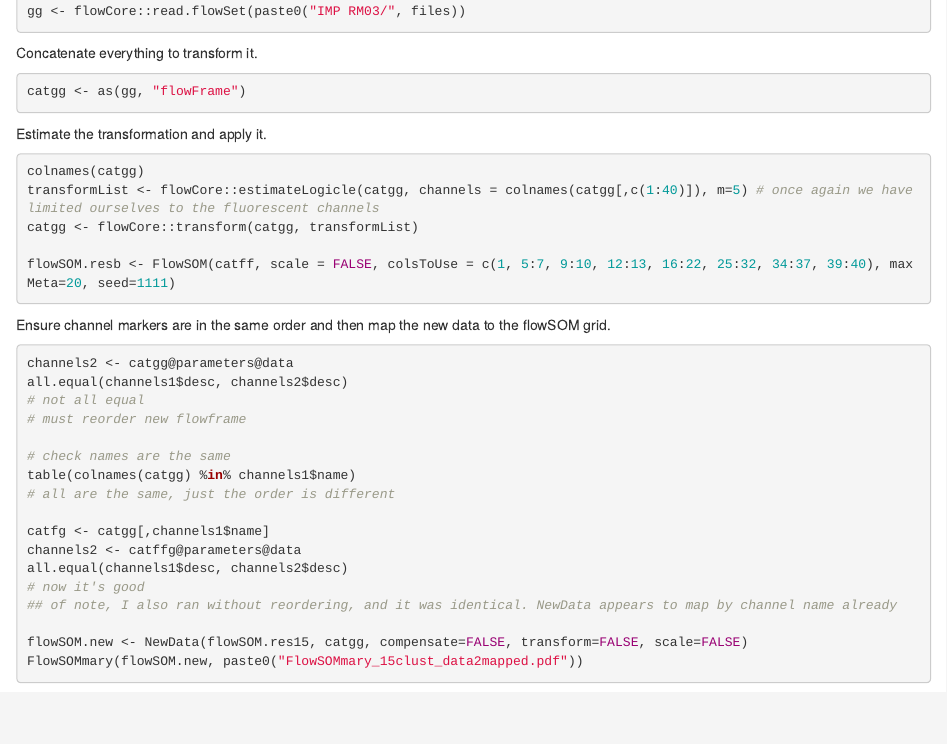
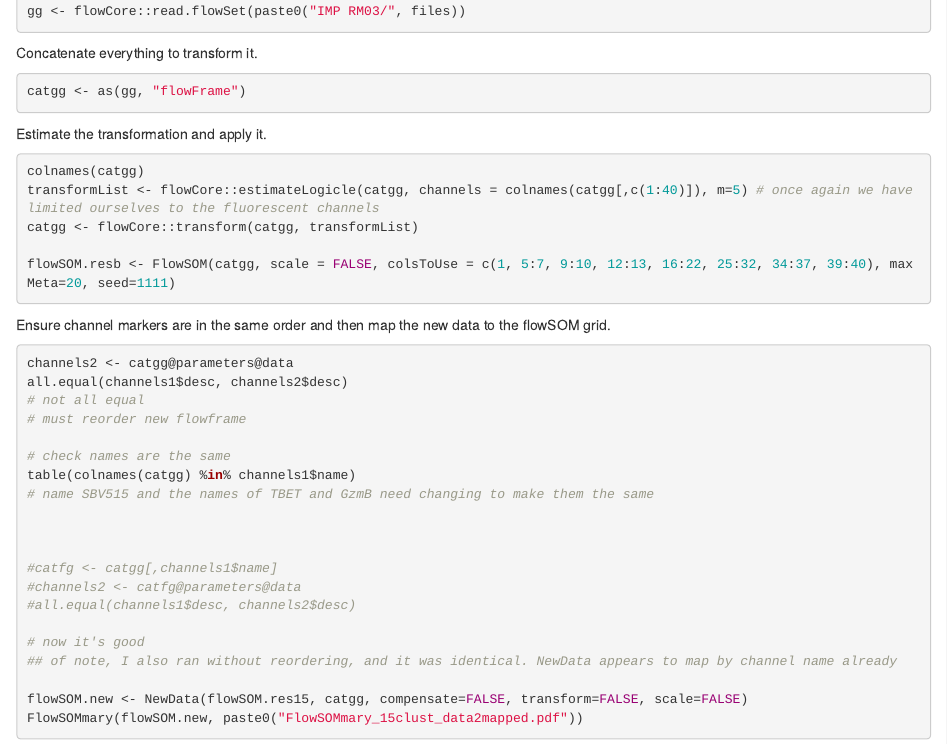
Before and after one commit to RosscjMcK/FlowSOM-of-IMP-RM15, an R Markdown document (FlowSOM of IMP RM15.Rmd): the page in a window 1100 px wide, from 2730 px down. Rendered offline with R 4.5, knitr and Pandoc, with nearby package versions; some code elsewhere in the file could not run offline.

Commit message:
edits to the mapping

````diff
--- a/FlowSOM of IMP RM15.Rmd
+++ b/FlowSOM of IMP RM15.Rmd
@@ -136,7 +136,7 @@ colnames(catgg)
 transformList <- flowCore::estimateLogicle(catgg, channels = colnames(catgg[,c(1:40)]), m=5) # once again we have limited ourselves to the fluorescent channels
 catgg <- flowCore::transform(catgg, transformList)
 
-flowSOM.resb <- FlowSOM(catff, scale = FALSE, colsToUse = c(1, 5:7, 9:10, 12:13, 16:22, 25:32, 34:37, 39:40), maxMeta=20, seed=1111)
+flowSOM.resb <- FlowSOM(catgg, scale = FALSE, colsToUse = c(1, 5:7, 9:10, 12:13, 16:22, 25:32, 34:37, 39:40), maxMeta=20, seed=1111)
 ```
 
 Ensure channel markers are in the same order and then map the new data to the flowSOM grid.
@@ -149,11 +149,14 @@ all.equal(channels1$desc, channels2$desc)
 
 # check names are the same
 table(colnames(catgg) %in% channels1$name)
-# all are the same, just the order is different
+# name SBV515 and the names of TBET and GzmB need changing to make them the same
 
-catfg <- catgg[,channels1$name]
-channels2 <- catffg@parameters@data
-all.equal(channels1$desc, channels2$desc)
+
+
+#catfg <- catgg[,channels1$name]
+#channels2 <- catfg@parameters@data
+#all.equal(channels1$desc, channels2$desc)
+
 # now it's good
 ## of note, I also ran without reordering, and it was identical. NewData appears to map by channel name already
 
````
